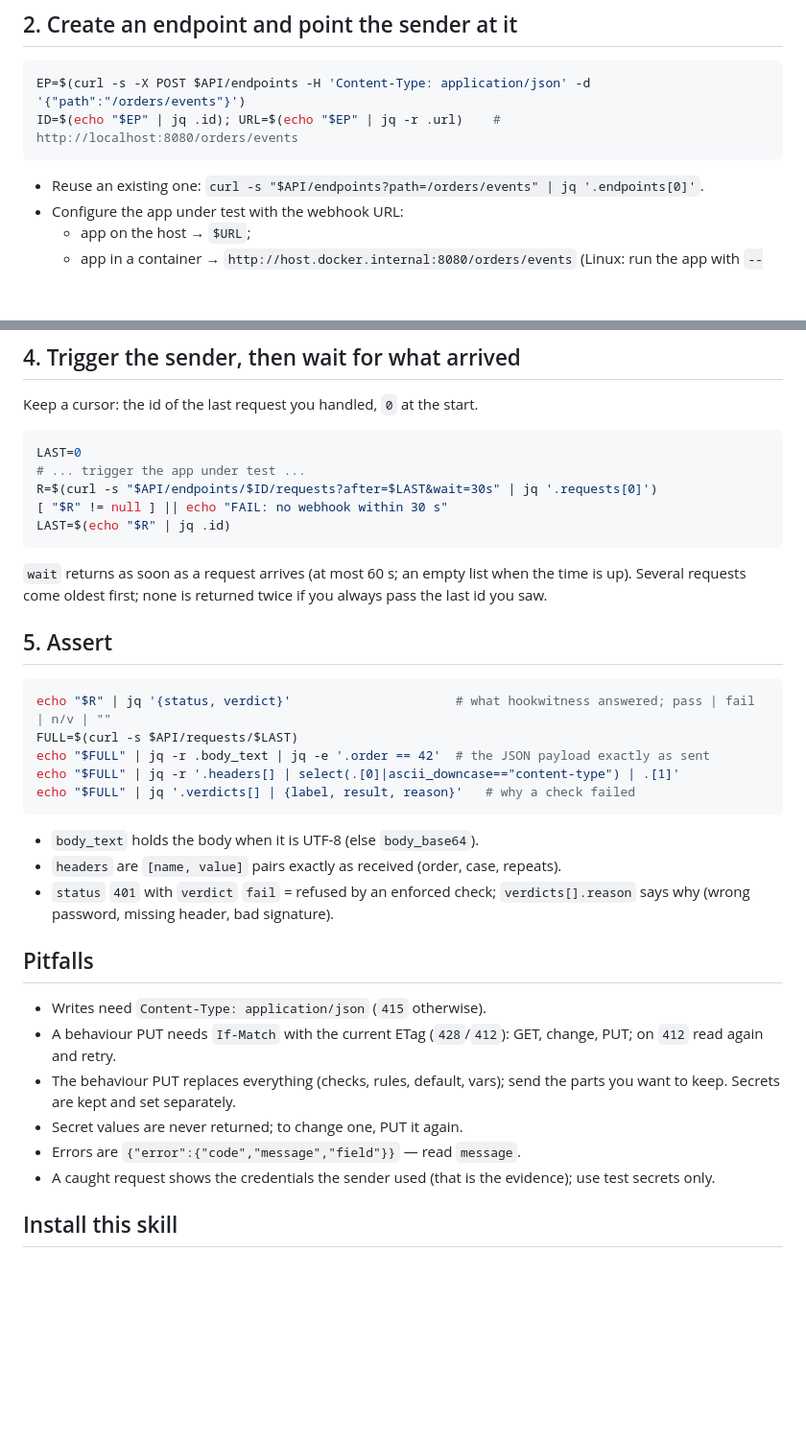
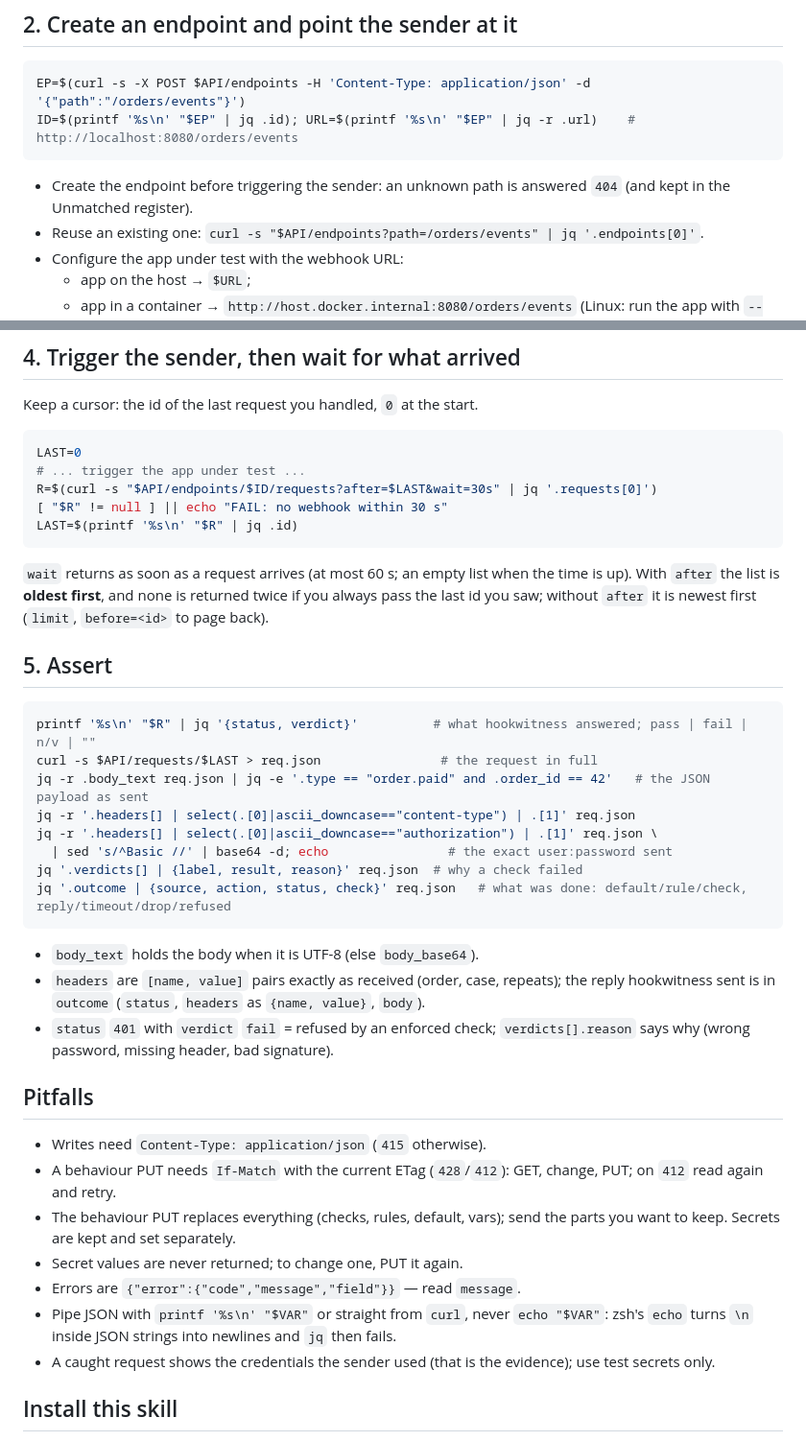
Before and after one commit to petroladkin/hookwitness, a Markdown page: skills/hookwitness/SKILL.md, 2 parts joined by grey strips. Shown at 96% size. Drawn GitHub-style; blank space fills up the shorter version.

Commit message:
docs: skill and API docs after a dry run by a fresh agent (zsh-safe JSON piping, list order, outcome fields)
Signed-off-by: Petro Ladkin <petro.ladkin@gmail.com>

````diff
--- a/skills/hookwitness/SKILL.md
+++ b/skills/hookwitness/SKILL.md
@@ -29,9 +29,11 @@ until curl -fs $HW/healthz >/dev/null; do sleep 0.5; done
 
 ```sh
 EP=$(curl -s -X POST $API/endpoints -H 'Content-Type: application/json' -d '{"path":"/orders/events"}')
-ID=$(echo "$EP" | jq .id); URL=$(echo "$EP" | jq -r .url)    # http://localhost:8080/orders/events
+ID=$(printf '%s\n' "$EP" | jq .id); URL=$(printf '%s\n' "$EP" | jq -r .url)    # http://localhost:8080/orders/events
 ```
 
+- Create the endpoint before triggering the sender: an unknown path is
+  answered `404` (and kept in the Unmatched register).
 - Reuse an existing one: `curl -s "$API/endpoints?path=/orders/events" | jq '.endpoints[0]'`.
 - Configure the app under test with the webhook URL:
   - app on the host → `$URL`;
@@ -74,25 +76,31 @@ LAST=0
 # ... trigger the app under test ...
 R=$(curl -s "$API/endpoints/$ID/requests?after=$LAST&wait=30s" | jq '.requests[0]')
 [ "$R" != null ] || echo "FAIL: no webhook within 30 s"
-LAST=$(echo "$R" | jq .id)
+LAST=$(printf '%s\n' "$R" | jq .id)
 ```
 
 `wait` returns as soon as a request arrives (at most 60 s; an empty list when
-the time is up). Several requests come oldest first; none is returned twice
-if you always pass the last id you saw.
+the time is up). With `after` the list is **oldest first**, and none is
+returned twice if you always pass the last id you saw; without `after` it is
+newest first (`limit`, `before=<id>` to page back).
 
 ## 5. Assert
 
 ```sh
-echo "$R" | jq '{status, verdict}'                      # what hookwitness answered; pass | fail | n/v | ""
-FULL=$(curl -s $API/requests/$LAST)
-echo "$FULL" | jq -r .body_text | jq -e '.order == 42'  # the JSON payload exactly as sent
-echo "$FULL" | jq -r '.headers[] | select(.[0]|ascii_downcase=="content-type") | .[1]'
-echo "$FULL" | jq '.verdicts[] | {label, result, reason}'   # why a check failed
+printf '%s\n' "$R" | jq '{status, verdict}'          # what hookwitness answered; pass | fail | n/v | ""
+curl -s $API/requests/$LAST > req.json                # the request in full
+jq -r .body_text req.json | jq -e '.type == "order.paid" and .order_id == 42'   # the JSON payload as sent
+jq -r '.headers[] | select(.[0]|ascii_downcase=="content-type") | .[1]' req.json
+jq -r '.headers[] | select(.[0]|ascii_downcase=="authorization") | .[1]' req.json \
+  | sed 's/^Basic //' | base64 -d; echo                # the exact user:password sent
+jq '.verdicts[] | {label, result, reason}' req.json  # why a check failed
+jq '.outcome | {source, action, status, check}' req.json   # what was done: default/rule/check, reply/timeout/drop/refused
 ```
 
 - `body_text` holds the body when it is UTF-8 (else `body_base64`).
-- `headers` are `[name, value]` pairs exactly as received (order, case, repeats).
+- `headers` are `[name, value]` pairs exactly as received (order, case, repeats);
+  the reply hookwitness sent is in `outcome` (`status`, `headers` as
+  `{name, value}`, `body`).
 - `status` `401` with `verdict` `fail` = refused by an enforced check;
   `verdicts[].reason` says why (wrong password, missing header, bad signature).
 
@@ -105,6 +113,9 @@ echo "$FULL" | jq '.verdicts[] | {label, result, reason}'   # why a check failed
   the parts you want to keep. Secrets are kept and set separately.
 - Secret values are never returned; to change one, PUT it again.
 - Errors are `{"error":{"code","message","field"}}` — read `message`.
+- Pipe JSON with `printf '%s\n' "$VAR"` or straight from `curl`, never
+  `echo "$VAR"`: zsh's `echo` turns `\n` inside JSON strings into newlines
+  and `jq` then fails.
 - A caught request shows the credentials the sender used (that is the evidence);
   use test secrets only.
 
````
Also changed, not shown: docs/api.md (+12 -5 lines).
